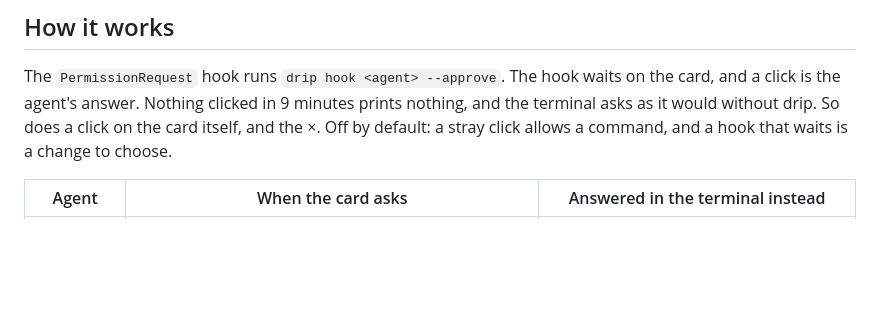
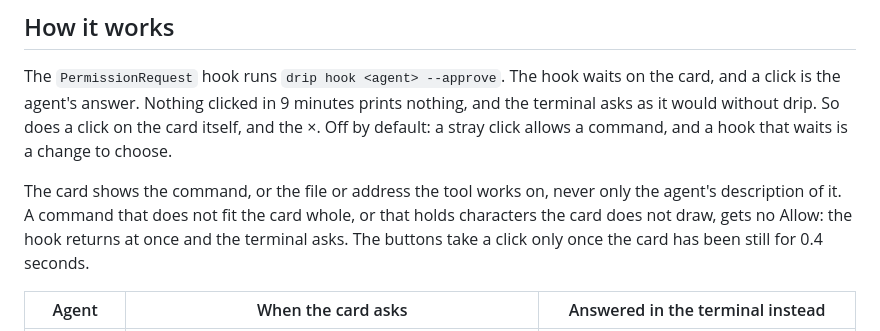
Before and after one commit to jrnxf/drip, a Markdown page: recipes/approve-from-card/README.md, the part around the change. GitHub-like rendering; blank space fills up the shorter version.

Commit message:
docs(agents): say what an --approve card shows and when it asks in the terminal

```diff
--- a/recipes/approve-from-card/README.md
+++ b/recipes/approve-from-card/README.md
@@ -10,6 +10,11 @@ The `PermissionRequest` hook runs `drip hook <agent> --approve`. The hook waits
 click is the agent's answer. Nothing clicked in 9 minutes prints nothing, and the terminal asks as
 it would without drip. So does a click on the card itself, and the ×.
 Off by default: a stray click allows a command, and a hook that waits is a change to choose.
+
+The card shows the command, or the file or address the tool works on, never only the agent's
+description of it. A command that does not fit the card whole, or that holds characters the card
+does not draw, gets no Allow: the hook returns at once and the terminal asks. The buttons take a
+click only once the card has been still for 0.4 seconds.
 
 | Agent | When the card asks | Answered in the terminal instead |
 | --- | --- | --- |
```
Also changed, not shown: docs/agents.md (+8 -1 lines).
